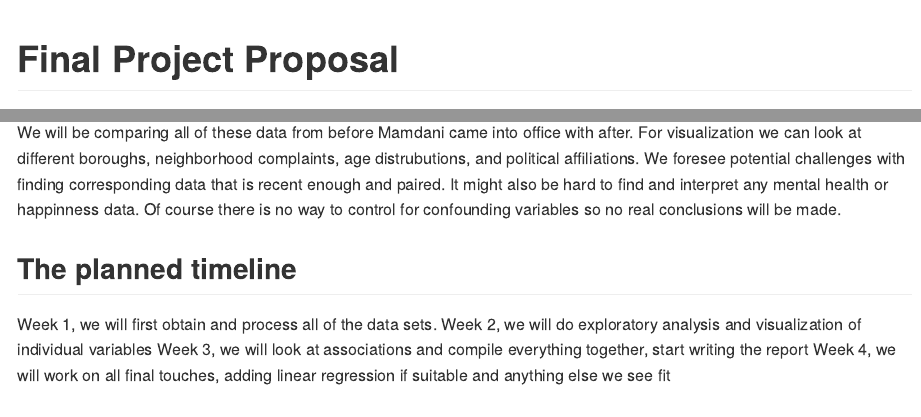
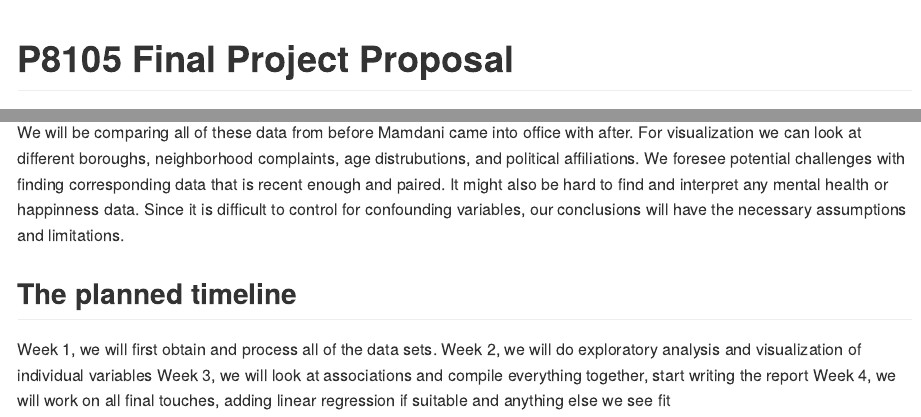
Before and after one commit to lm3717/p8105_final_project_lm3717, an R Markdown document (p8105_final_proposal.Rmd): the page in a window 1100 px wide, from its top, and a second part further down, joined at a grey line. Rendered offline with R 4.5, knitr and Pandoc, with nearby package versions.

Commit message:
final proposal

```diff
--- a/p8105_final_proposal.Rmd
+++ b/p8105_final_proposal.Rmd
@@ -1,5 +1,5 @@
 ---
-title: "Final Project Proposal"
+title: "P8105 Final Project Proposal"
 author: "Lina Marcinczyk"
 date: "2026-11-06"
 output: github_document
@@ -36,7 +36,7 @@ data on mental health outcomes and other determinants of overall popoulation hap
 
 ## The planned analyses / visualizations / coding challenges
 
-We will be comparing all of these data from before Mamdani came into office with after. For visualization we can look at different boroughs, neighborhood complaints, age distrubutions, and political affiliations. We foresee potential challenges with finding corresponding data that is recent enough and paired. It might also be hard to find and interpret any mental health or happinness data. Of course there is no way to control for confounding variables so no real conclusions will be made.
+We will be comparing all of these data from before Mamdani came into office with after. For visualization we can look at different boroughs, neighborhood complaints, age distrubutions, and political affiliations. We foresee potential challenges with finding corresponding data that is recent enough and paired. It might also be hard to find and interpret any mental health or happinness data. Since it is difficult to control for confounding variables, our conclusions will have the necessary assumptions and limitations.
 
 ## The planned timeline
 
```
Also changed, not shown: p8105_final_proposal.md (added).
